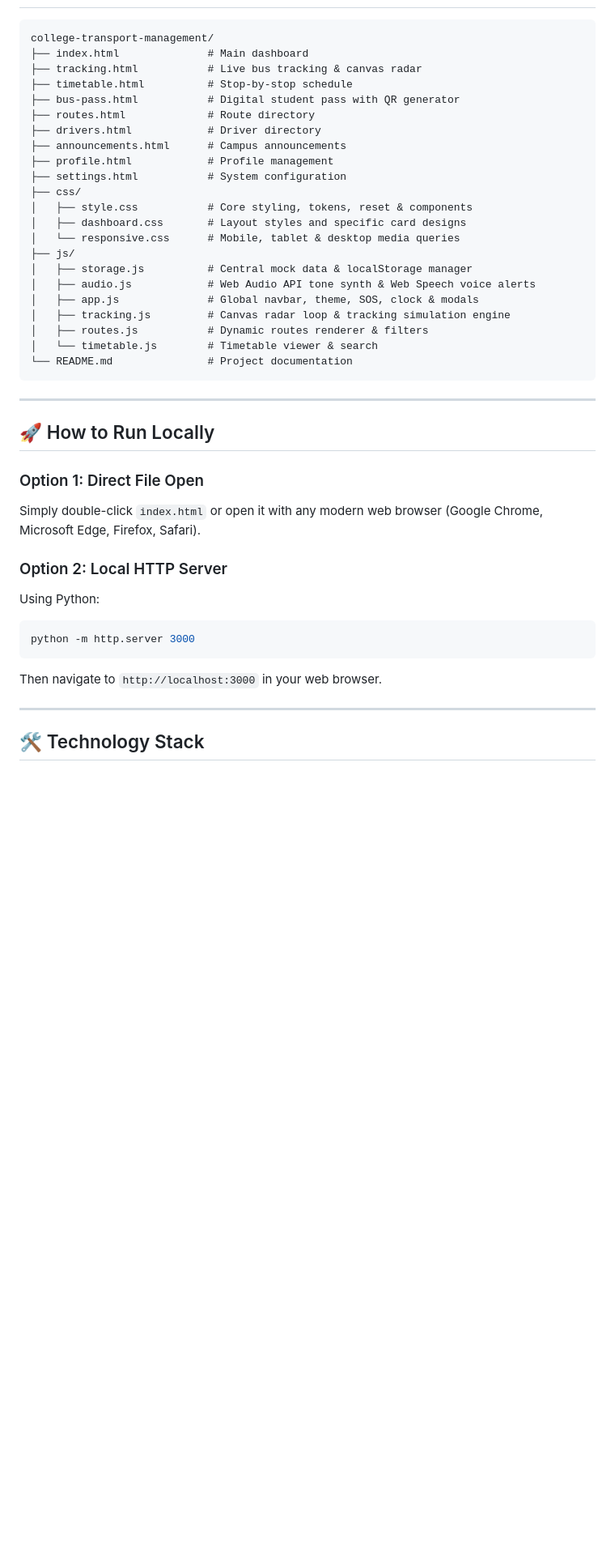
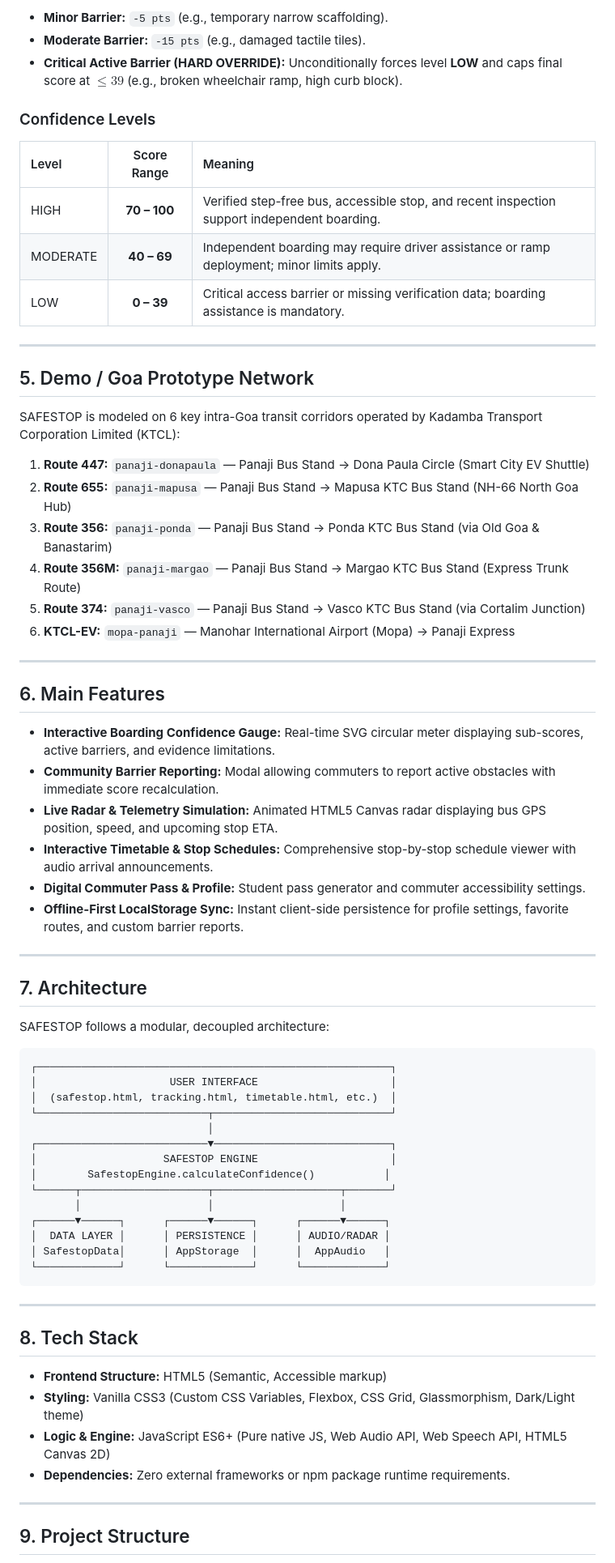
Before and after one commit to aaroncostapix/Honored-ones-, a Markdown page: README.md, the part around one of its changes. Shown at 81% size. Drawn GitHub-style; blank space fills up the shorter version.

Commit message:
docs: update README for SAFESTOP

````diff
--- a/README.md
+++ b/README.md
@@ -54,44 +56,72 @@ The application is deployed and accessible at:
+* **Minor Barrier:** `-5 pts` (e.g., temporary narrow scaffolding).
+* **Moderate Barrier:** `-15 pts` (e.g., damaged tactile tiles).
+* **Critical Active Barrier (HARD OVERRIDE):** Unconditionally forces level **LOW** and caps final score at **$\le 39$** (e.g., broken wheelchair ramp, high curb block).
+
+### Confidence Levels
+
+| Level | Score Range | Meaning |
+| :--- | :---: | :--- |
+| <span style="color:#10b981; font-weight:bold;">HIGH</span> | **70 – 100** | Verified step-free bus, accessible stop, and recent inspection support independent boarding. |
+| <span style="color:#f59e0b; font-weight:bold;">MODERATE</span> | **40 – 69** | Independent boarding may require driver assistance or ramp deployment; minor limits apply. |
+| <span style="color:#ef4444; font-weight:bold;">LOW</span> | **0 – 39** | Critical access barrier or missing verification data; boarding assistance is mandatory. |
+
+---
+
+## 5. Demo / Goa Prototype Network
+
+SAFESTOP is modeled on 6 key intra-Goa transit corridors operated by Kadamba Transport Corporation Limited (KTCL):
+
+1. **Route 447:** `panaji-donapaula` — Panaji Bus Stand → Dona Paula Circle (Smart City EV Shuttle)
+2. **Route 655:** `panaji-mapusa` — Panaji Bus Stand → Mapusa KTC Bus Stand (NH-66 North Goa Hub)
+3. **Route 356:** `panaji-ponda` — Panaji Bus Stand → Ponda KTC Bus Stand (via Old Goa & Banastarim)
+4. **Route 356M:** `panaji-margao` — Panaji Bus Stand → Margao KTC Bus Stand (Express Trunk Route)
+5. **Route 374:** `panaji-vasco` — Panaji Bus Stand → Vasco KTC Bus Stand (via Cortalim Junction)
+6. **KTCL-EV:** `mopa-panaji` — Manohar International Airport (Mopa) → Panaji Express
+
+---
+
+## 6. Main Features
+
+* **Interactive Boarding Confidence Gauge:** Real-time SVG circular meter displaying sub-scores, active barriers, and evidence limitations.
+* **Community Barrier Reporting:** Modal allowing commuters to report active obstacles with immediate score recalculation.
+* **Live Radar & Telemetry Simulation:** Animated HTML5 Canvas radar displaying bus GPS position, speed, and upcoming stop ETA.
+* **Interactive Timetable & Stop Schedules:** Comprehensive stop-by-stop schedule viewer with audio arrival announcements.
+* **Digital Commuter Pass & Profile:** Student pass generator and commuter accessibility settings.
+* **Offline-First LocalStorage Sync:** Instant client-side persistence for profile settings, favorite routes, and custom barrier reports.
+
+---
+
+## 7. Architecture
+
+SAFESTOP follows a modular, decoupled architecture:
 
 ```
-college-transport-management/
-├── index.html              # Main dashboard
-├── tracking.html           # Live bus tracking & canvas radar
-├── timetable.html          # Stop-by-stop schedule
-├── bus-pass.html           # Digital student pass with QR generator
-├── routes.html             # Route directory
-├── drivers.html            # Driver directory
-├── announcements.html      # Campus announcements
-├── profile.html            # Profile management
-├── settings.html           # System configuration
-├── css/
-│   ├── style.css           # Core styling, tokens, reset & components
-│   ├── dashboard.css       # Layout styles and specific card designs
-│   └── responsive.css      # Mobile, tablet & desktop media queries
-├── js/
-│   ├── storage.js          # Central mock data & localStorage manager
-│   ├── audio.js            # Web Audio API tone synth & Web Speech voice alerts
-│   ├── app.js              # Global navbar, theme, SOS, clock & modals
-│   ├── tracking.js         # Canvas radar loop & tracking simulation engine
-│   ├── routes.js           # Dynamic routes renderer & filters
-│   └── timetable.js        # Timetable viewer & search
-└── README.md               # Project documentation
+┌────────────────────────────────────────────────────────┐
+│                     USER INTERFACE                     │
+│  (safestop.html, tracking.html, timetable.html, etc.)  │
+└───────────────────────────┬────────────────────────────┘
+                            │
+┌───────────────────────────▼────────────────────────────┐
+│                    SAFESTOP ENGINE                     │
+│        SafestopEngine.calculateConfidence()           │
+└──────┬────────────────────┬────────────────────┬───────┘
+       │                    │                    │
+┌──────▼──────┐      ┌──────▼──────┐      ┌──────▼──────┐
+│  DATA LAYER │      │ PERSISTENCE │      │ AUDIO/RADAR │
+│ SafestopData│      │ AppStorage  │      │  AppAudio   │
+└─────────────┘      └─────────────┘      └─────────────┘
 ```
 
 ---
 
-## 🚀 How to Run Locally
+## 8. Tech Stack
 
-### Option 1: Direct File Open
-Simply double-click `index.html` or open it with any modern web browser (Google Chrome, Microsoft Edge, Firefox, Safari).
-
-### Option 2: Local HTTP Server
-Using Python:
-```bash
-python -m http.server 3000
-```
-Then navigate to `http://localhost:3000` in your web browser.
+* **Frontend Structure:** HTML5 (Semantic, Accessible markup)
+* **Styling:** Vanilla CSS3 (Custom CSS Variables, Flexbox, CSS Grid, Glassmorphism, Dark/Light theme)
+* **Logic & Engine:** JavaScript ES6+ (Pure native JS, Web Audio API, Web Speech API, HTML5 Canvas 2D)
+* **Dependencies:** Zero external frameworks or npm package runtime requirements.
 
 ---
 
-## 🛠️ Technology Stack
+## 9. Project Structure
 
````
Also changed, not shown: other parts of README.md (+120 -46 lines).
